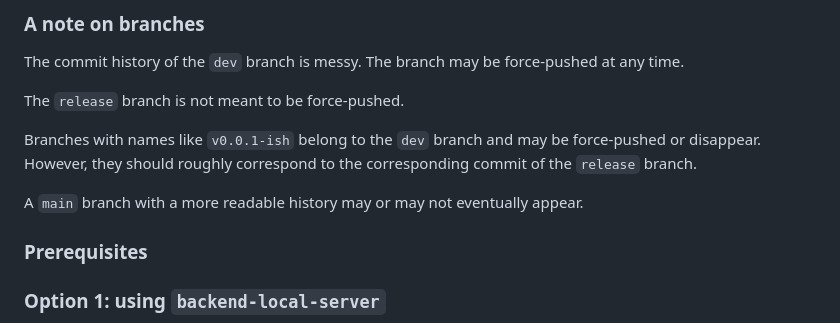
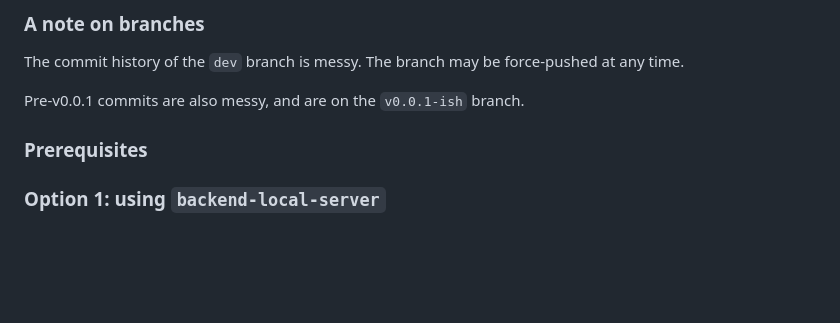
Before and after one commit to ilyagr/diffedit3, a Markdown page: README.md, the part around the change. Drawn GitHub-style; blank space fills up the shorter version.

Commit message:
README: remove overly complicated branch structure

```diff
--- a/README.md
+++ b/README.md
@@ -195,13 +195,7 @@ In both cases, the binary will be produced in the `target/release` dir.
 The commit history of the `dev` branch is messy. The branch may be force-pushed
 at any time.
 
-The `release` branch is not meant to be force-pushed.
-
-Branches with names like `v0.0.1-ish` belong to the `dev` branch and may be
-force-pushed or disappear. However, they should roughly correspond to the
-corresponding commit of the `release` branch.
-
-A `main` branch with a more readable history may or may not eventually appear.
+Pre-v0.0.1 commits are also messy, and are on the `v0.0.1-ish` branch.
 
 ### Prerequisites
 
```
